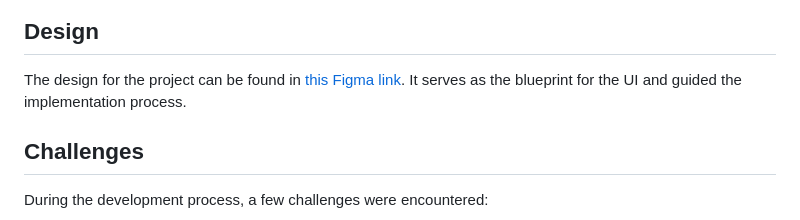
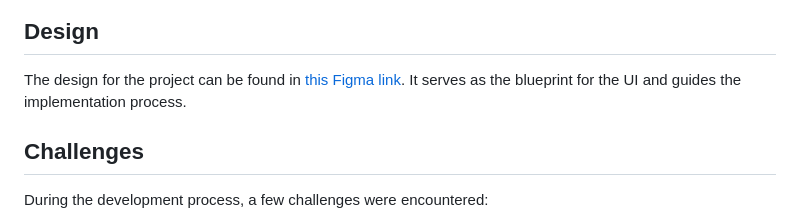
Before and after one commit to jeremiahseun/binance_sly, a Markdown page: README.md, the part around the change printed below. Drawn GitHub-style.

```diff
--- a/README.md
+++ b/README.md
@@ -19,7 +16,7 @@ The screen record was taken with a Simulator - iPhone 14 Pro Max
 
 ## Design
 
-The design for the project can be found in [this Figma link](https://www.figma.com/file/jR33GYkNjebdZfLtbpXBxQ/Mobile-Design-Test?type=design&node-id=0%3A1&t=vcCqqyzHjpFQ1ZgU-1). It serves as the blueprint for the UI and guided the implementation process.
+The design for the project can be found in [this Figma link](https://www.figma.com/file/jR33GYkNjebdZfLtbpXBxQ/Mobile-Design-Test?type=design&node-id=0%3A1&t=vcCqqyzHjpFQ1ZgU-1). It serves as the blueprint for the UI and guides the implementation process.
 
 ## Challenges
 
```
Also changed, not shown: other parts of README.md (+3 -6 lines).
